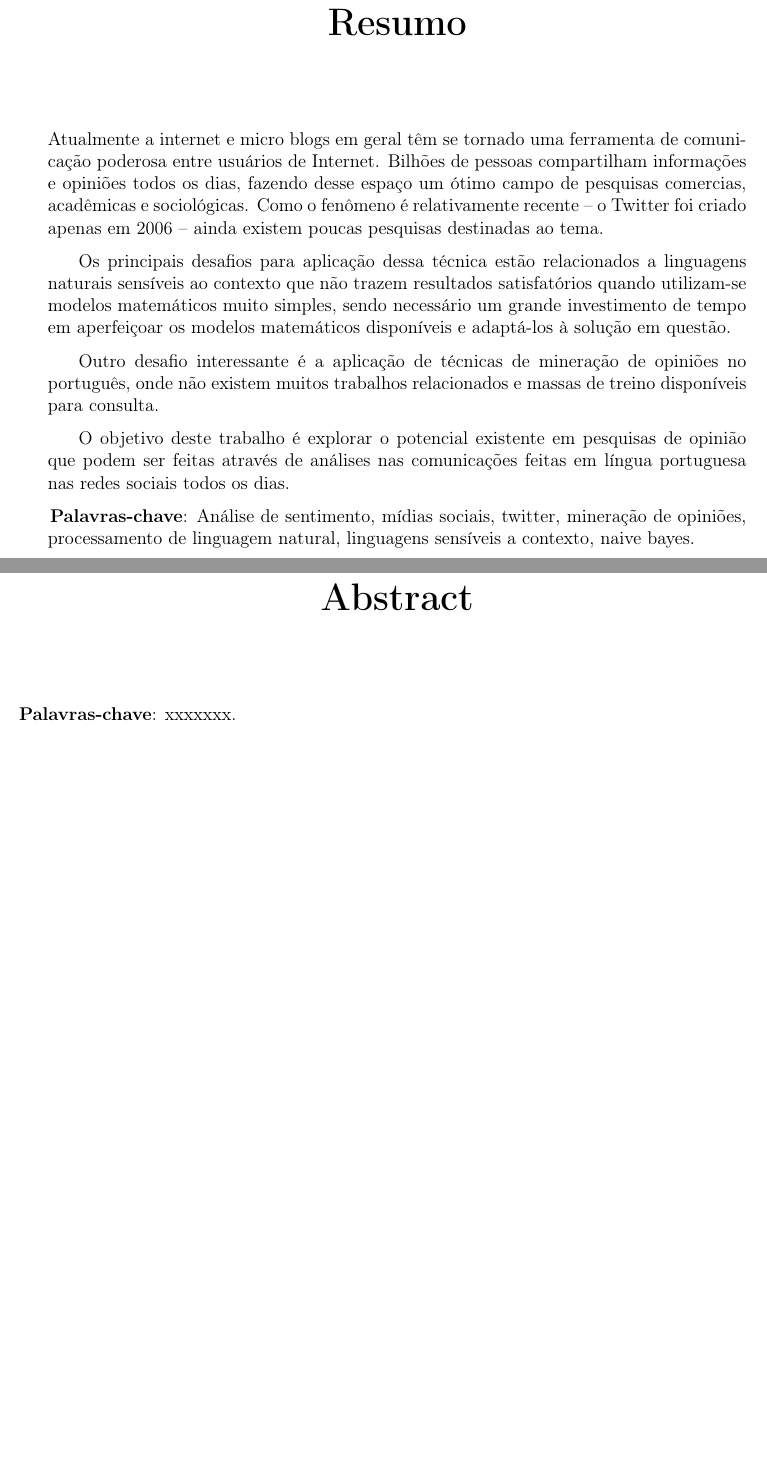
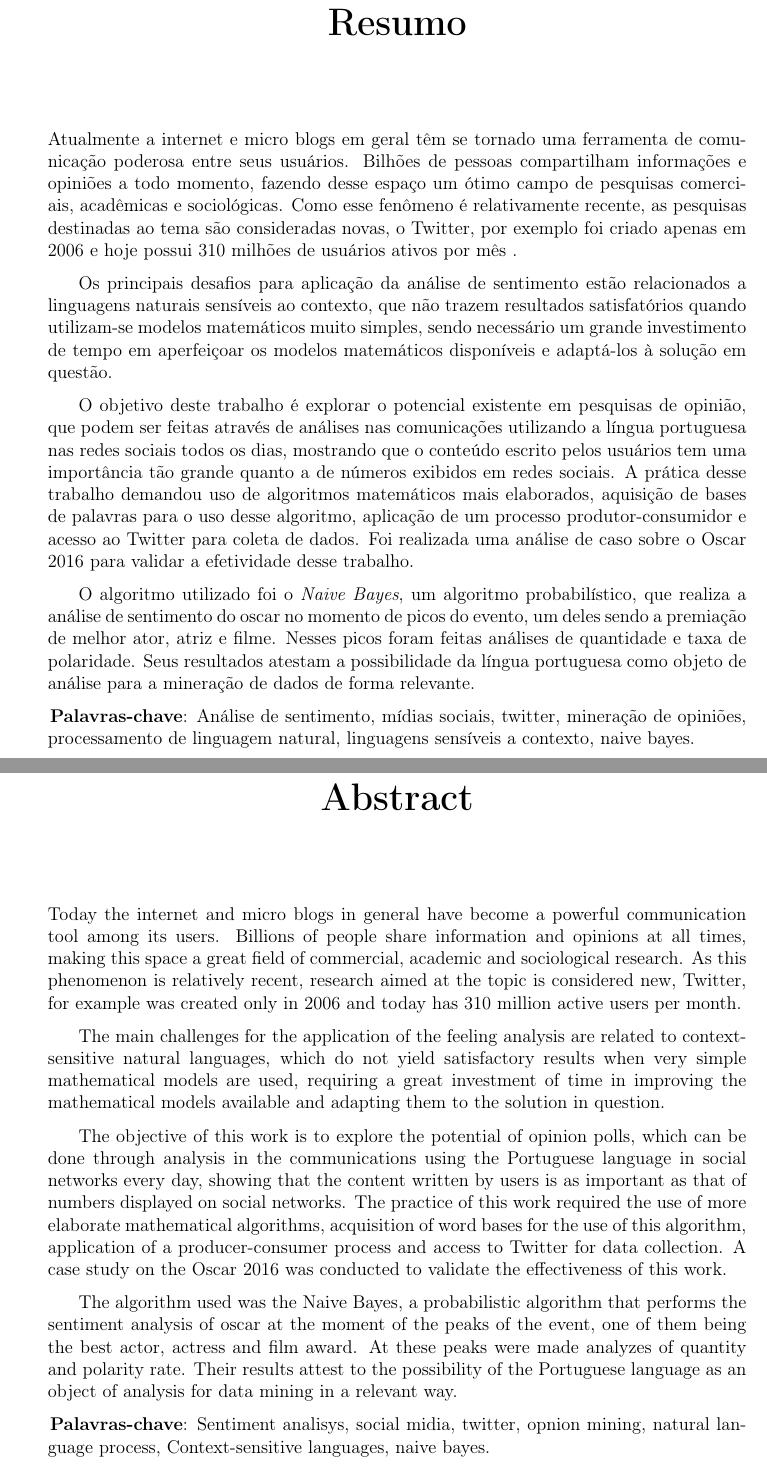
Before and after one commit to victornovais/sentiment-analysis-tcc, a LaTeX thesis (TCC.tex, which reads 0_pretextual.tex): two parts of pages 6 and 7 of 94, joined at a grey line, cut so that both start at the same text, the shorter picture padded with empty space. Compiled offline with pdfLaTeX; a LaTeX package or settings file that is missing is left out.

Commit message:
Adding resume and abstract (#14)

```diff
--- a/0_pretextual.tex
+++ b/0_pretextual.tex
@@ -150,13 +150,17 @@ Pedimos desculpas àqueles que por ventura tenham sido esquecidos. Este trabalho
 % --- -----------------------------------------------------------------
 \begin{resumo}
 
-Atualmente a internet e micro blogs em geral têm se tornado uma ferramenta de comunicação poderosa entre usuários de Internet. Bilhões de pessoas compartilham informações e opiniões todos os dias, fazendo desse espaço um ótimo campo de pesquisas comercias, acadêmicas e sociológicas.  Como o fenômeno é relativamente recente – o Twitter foi criado apenas em 2006 – ainda existem poucas pesquisas destinadas ao tema.
+Atualmente a internet e micro blogs em geral têm se tornado uma ferramenta de comunicação poderosa entre seus usuários. Bilhões de pessoas compartilham informações e opiniões a todo momento, fazendo desse espaço um ótimo campo de pesquisas comerciais, acadêmicas e sociológicas.  Como esse fenômeno é relativamente recente, as pesquisas destinadas ao tema são consideradas novas, o Twitter, por exemplo foi criado apenas em 2006 e hoje possui 310 milhões de usuários ativos por mês .
 
-Os principais desafios para aplicação dessa técnica estão relacionados a linguagens naturais sensíveis ao contexto que não trazem resultados satisfatórios quando utilizam-se modelos matemáticos muito simples, sendo necessário um grande investimento de tempo em aperfeiçoar os modelos matemáticos disponíveis e adaptá-los à solução em questão.
 
-Outro desafio interessante é a aplicação de técnicas de mineração de opiniões no português, onde não existem muitos trabalhos relacionados e massas de treino disponíveis para consulta.
+Os principais desafios para aplicação da análise de sentimento estão relacionados a linguagens naturais sensíveis ao contexto, que não trazem resultados satisfatórios quando utilizam-se modelos matemáticos muito simples, sendo necessário um grande investimento de tempo em aperfeiçoar os modelos matemáticos disponíveis e adaptá-los à solução em questão.
 
-O objetivo deste trabalho é explorar o potencial existente em pesquisas de opinião que podem ser feitas através de análises nas comunicações feitas em língua portuguesa nas redes sociais todos os dias.
+
+O objetivo deste trabalho é explorar o potencial existente em pesquisas de opinião,  que podem ser feitas através de análises nas comunicações utilizando a  língua portuguesa nas redes sociais todos os dias, mostrando que o conteúdo escrito pelos usuários tem uma importância tão grande quanto a de números exibidos em redes sociais. A prática desse trabalho demandou uso de algoritmos matemáticos mais elaborados, aquisição de bases de palavras para o uso desse algoritmo, aplicação de um processo produtor-consumidor e acesso ao Twitter para coleta de dados. Foi realizada uma análise de caso sobre o Oscar 2016 para validar a efetividade desse trabalho.
+
+
+O algoritmo utilizado foi o \textit{Naive Bayes}, um algoritmo probabilístico, que realiza a análise de sentimento do oscar no momento de picos do evento, um deles sendo a premiação de melhor ator, atriz e filme. Nesses picos foram feitas análises de quantidade  e  taxa de polaridade. Seus resultados atestam a possibilidade da língua portuguesa como objeto de análise para a mineração de dados de forma relevante.
+
 
 {\hspace{-8mm} \bf{Palavras-chave}}: Análise de sentimento, mídias sociais, twitter, mineração de opiniões, processamento de linguagem natural, linguagens sensíveis a contexto, naive bayes.
 
@@ -170,8 +174,19 @@ O objetivo deste trabalho é explorar o potencial existente em pesquisas de opin
 % --- -----------------------------------------------------------------
 \begin{abstract}
 
+Today the internet and micro blogs in general have become a powerful communication tool among its users. Billions of people share information and opinions at all times, making this space a great field of commercial, academic and sociological research. As this phenomenon is relatively recent, research aimed at the topic is considered new, Twitter, for example was created only in 2006 and today has 310 million active users per month.
 
-{\hspace{-8mm} \bf{Palavras-chave}}: xxxxxxx.
+
+The main challenges for the application of the feeling analysis are related to context-sensitive natural languages, which do not yield satisfactory results when very simple mathematical models are used, requiring a great investment of time in improving the mathematical models available and adapting them to the solution in question.
+
+
+The objective of this work is to explore the potential of opinion polls, which can be done through analysis in the communications using the Portuguese language in social networks every day, showing that the content written by users is as important as that of numbers displayed on social networks. The practice of this work required the use of more elaborate mathematical algorithms, acquisition of word bases for the use of this algorithm, application of a producer-consumer process and access to Twitter for data collection. A case study on the Oscar 2016 was conducted to validate the effectiveness of this work.
+
+
+The algorithm used was the Naive Bayes, a probabilistic algorithm that performs the sentiment analysis of oscar at the moment of the peaks of the event, one of them being the best actor, actress and film award. At these peaks were made analyzes of quantity and polarity rate. Their results attest to the possibility of the Portuguese language as an object of analysis for data mining in a relevant way.
+
+
+{\hspace{-8mm} \bf{Palavras-chave}}: Sentiment analisys, social midia, twitter, opnion mining, natural language process, Context-sensitive languages, naive bayes.
 
 
 %redefine todas siglas para não usado
```
Also changed, not shown: 0_pretextual.tex (4 more changed lines).
